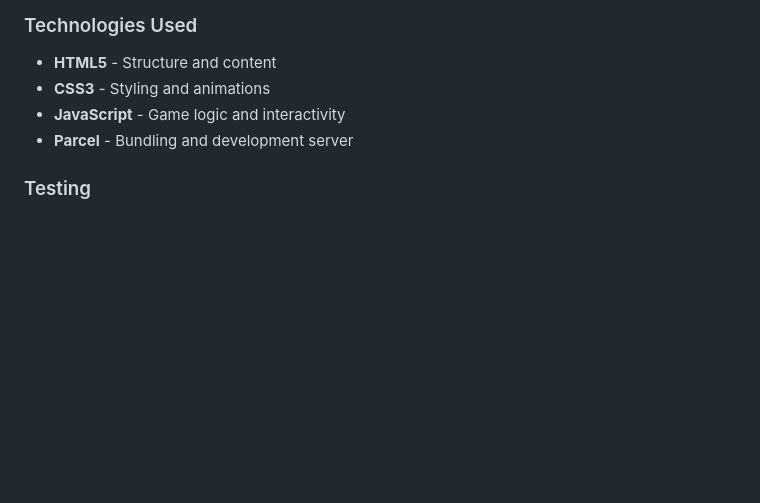
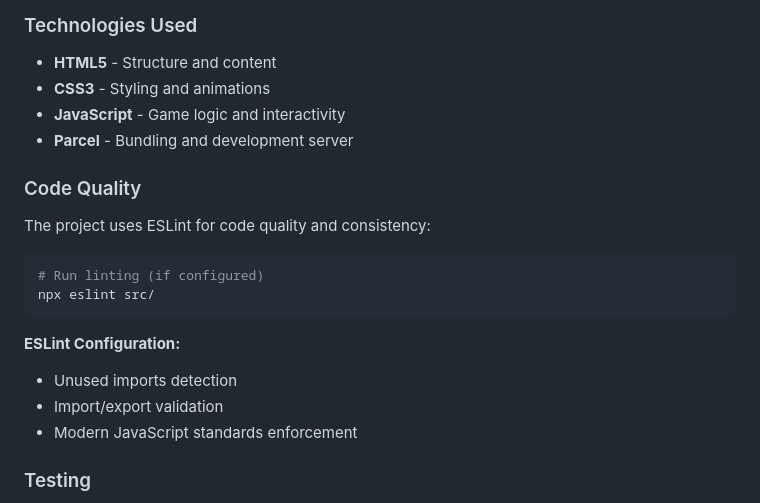
Before and after one commit to GregBaugues/bluno, a Markdown page: README.md, the part around the change. Rendered like a GitHub page; blank space fills up the shorter version.

Commit message:
docs: Add ESLint and code quality information
- Document ESLint configuration and usage
- Add code quality section with linting commands
- Include details about unused imports and import validation

🤖 Generated with [Claude Code](https://claude.ai/code)

Co-Authored-By: Claude <noreply@anthropic.com>

````diff
--- a/README.md
+++ b/README.md
@@ -125,6 +125,20 @@ The game is built with a modular architecture to maintain separation of concerns
 - **JavaScript** - Game logic and interactivity
 - **Parcel** - Bundling and development server
 
+### Code Quality
+
+The project uses ESLint for code quality and consistency:
+
+```bash
+# Run linting (if configured)
+npx eslint src/
+```
+
+**ESLint Configuration:**
+- Unused imports detection
+- Import/export validation
+- Modern JavaScript standards enforcement
+
 ### Testing
 
 The project uses Puppeteer for automated testing. Comprehensive testing documentation and examples can be found in `/claude/TESTING.md`.
````
